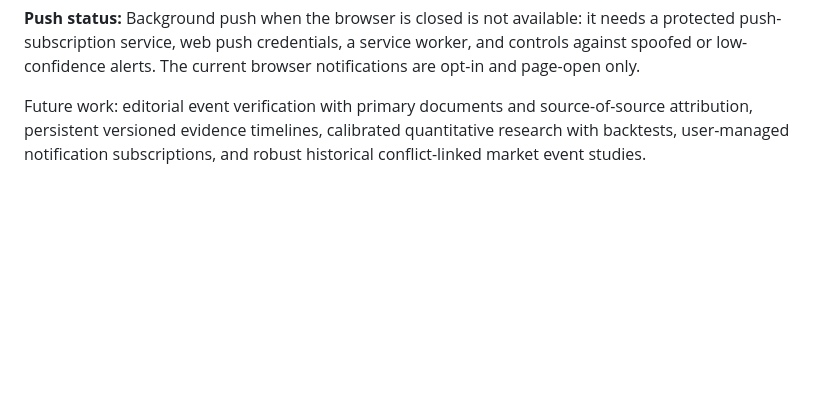
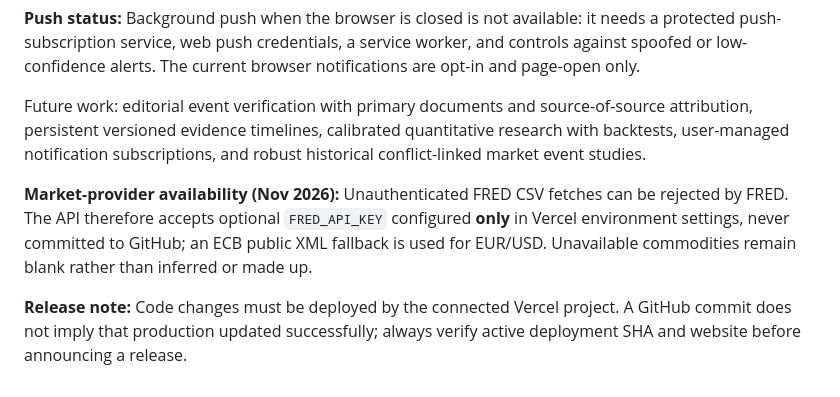
Before and after one commit to mariodinakus/world-faultline, a Markdown page: pax/README.md, the part around the change. Rendered like a GitHub page; blank space fills up the shorter version.

Commit message:
Document FRED API key handling, ECB fallback and verifiable deployment release process

```diff
--- a/pax/README.md
+++ b/pax/README.md
@@ -52,3 +52,7 @@ The original numerical 0–100 Peace Proximity Index was retired. It was an unca
 **Push status:** Background push when the browser is closed is not available: it needs a protected push-subscription service, web push credentials, a service worker, and controls against spoofed or low-confidence alerts. The current browser notifications are opt-in and page-open only.
 
 Future work: editorial event verification with primary documents and source-of-source attribution, persistent versioned evidence timelines, calibrated quantitative research with backtests, user-managed notification subscriptions, and robust historical conflict-linked market event studies.
+
+**Market-provider availability (Nov 2026):** Unauthenticated FRED CSV fetches can be rejected by FRED. The API therefore accepts optional `FRED_API_KEY` configured **only** in Vercel environment settings, never committed to GitHub; an ECB public XML fallback is used for EUR/USD. Unavailable commodities remain blank rather than inferred or made up.
+
+**Release note:** Code changes must be deployed by the connected Vercel project. A GitHub commit does not imply that production updated successfully; always verify active deployment SHA and website before announcing a release.
```
